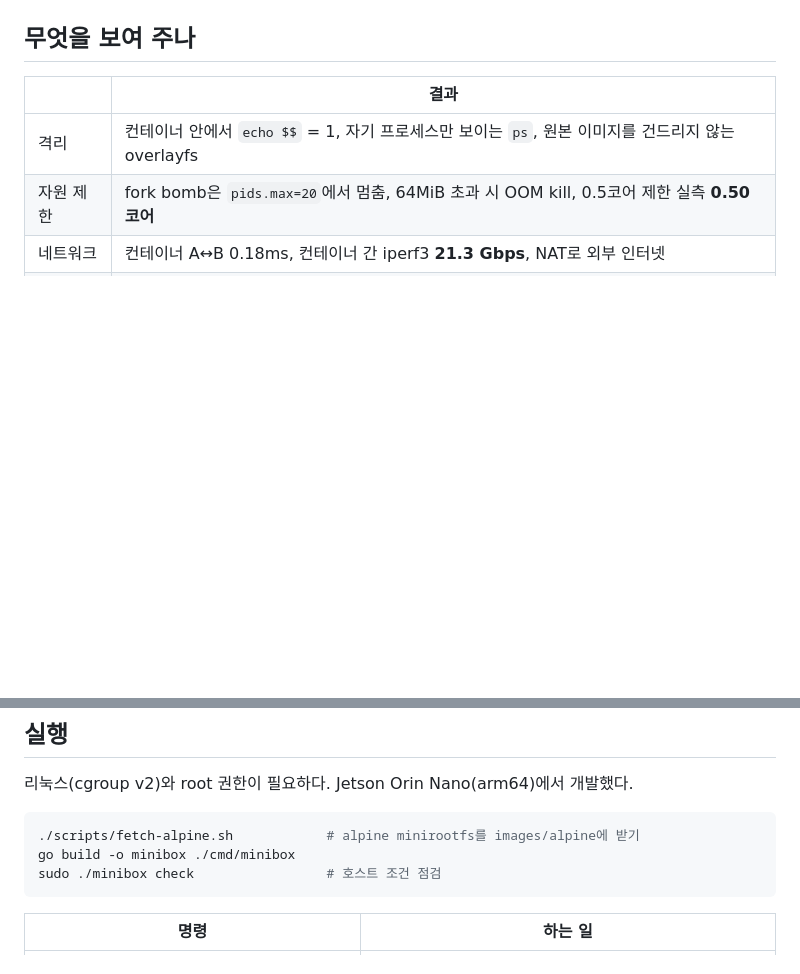
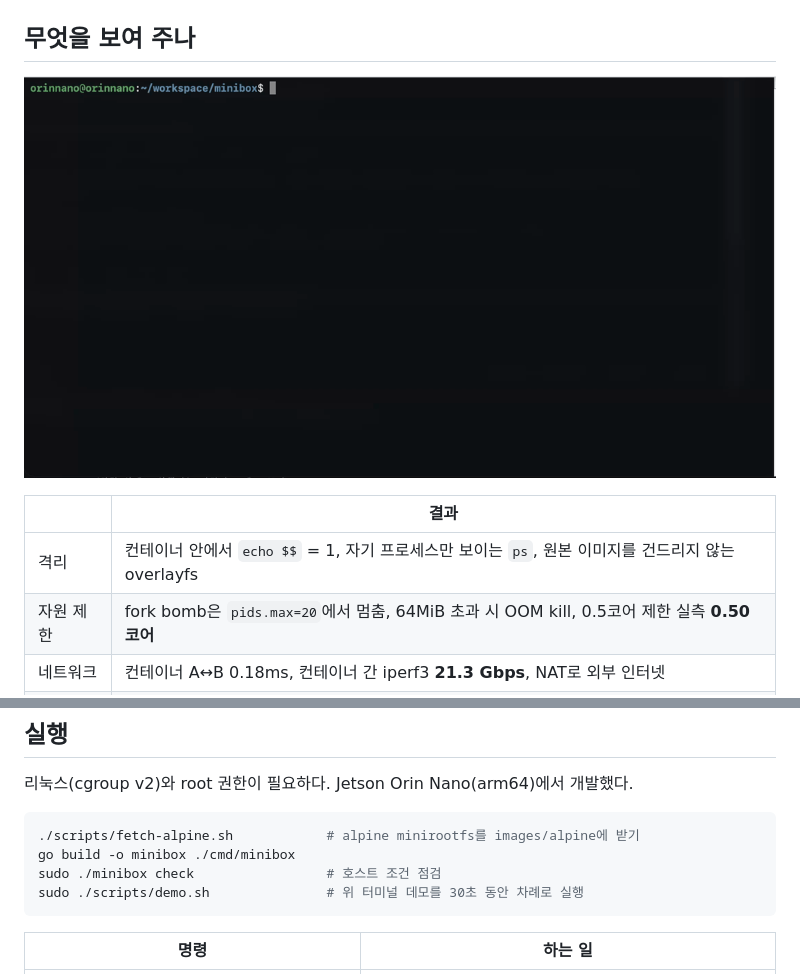
Before and after one commit to wnsrud2002/minibox, a Markdown page: README.md, 2 parts joined by grey strips. GitHub-like rendering; pictures changed too: docs/terminal.gif (added); blank space fills up the shorter version.

Commit message:
README 터미널 데모 GIF와 녹화용 scripts/demo.sh
- demo.sh: 격리, fork bomb, OOM, 컨테이너 간 통신을 30초 동안 차례로 실행
- 맥에서 녹화한 영상을 ffmpeg(palettegen)로 GIF 변환 (1000px, 8fps, 924KB)

Co-Authored-By: Claude Opus 5.5 <noreply@anthropic.com>

````diff
--- a/README.md
+++ b/README.md
@@ -11,6 +11,8 @@ Go로 만든 미니 컨테이너 런타임과, 그 위를 오가는 TCP 패킷
 ![10% 손실 중 300KB 전송을 재생한 패킷 여행기: 패킷이 사라지고(✕), 수신자가 SACK로 빈 곳을 알리고(!), 송신자가 0.05ms 만에 빠른 재전송(⟲)한 뒤, 아직 비어 있던 조각 때문에 206ms 타임아웃이 난다](docs/demo.gif)
 
 ## 무엇을 보여 주나
+
+![터미널 데모: 컨테이너 안에서는 PID 1과 다른 호스트네임, fork bomb은 pids.max=20에서 막히고, 64MiB를 넘으면 OOM kill, 컨테이너 B가 A의 웹서버에서 hello를 받는다](docs/terminal.gif)
 
 | | 결과 |
 |---|---|
@@ -51,6 +53,7 @@ Go로 만든 미니 컨테이너 런타임과, 그 위를 오가는 TCP 패킷
 ./scripts/fetch-alpine.sh            # alpine minirootfs를 images/alpine에 받기
 go build -o minibox ./cmd/minibox
 sudo ./minibox check                 # 호스트 조건 점검
+sudo ./scripts/demo.sh               # 위 터미널 데모를 30초 동안 차례로 실행
 ```
 
 | 명령 | 하는 일 |
````
Also changed, not shown: 1 other file.
